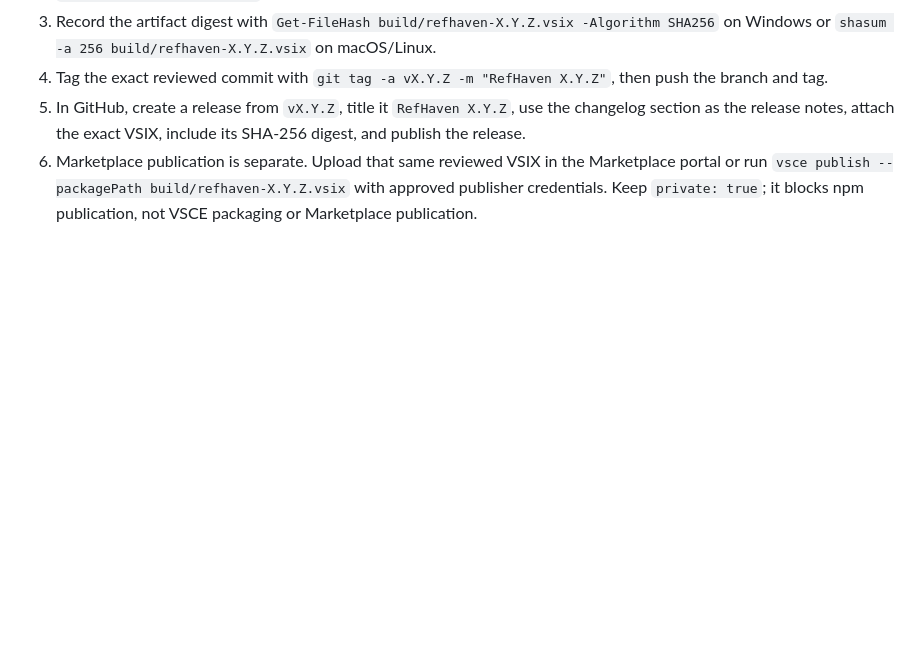
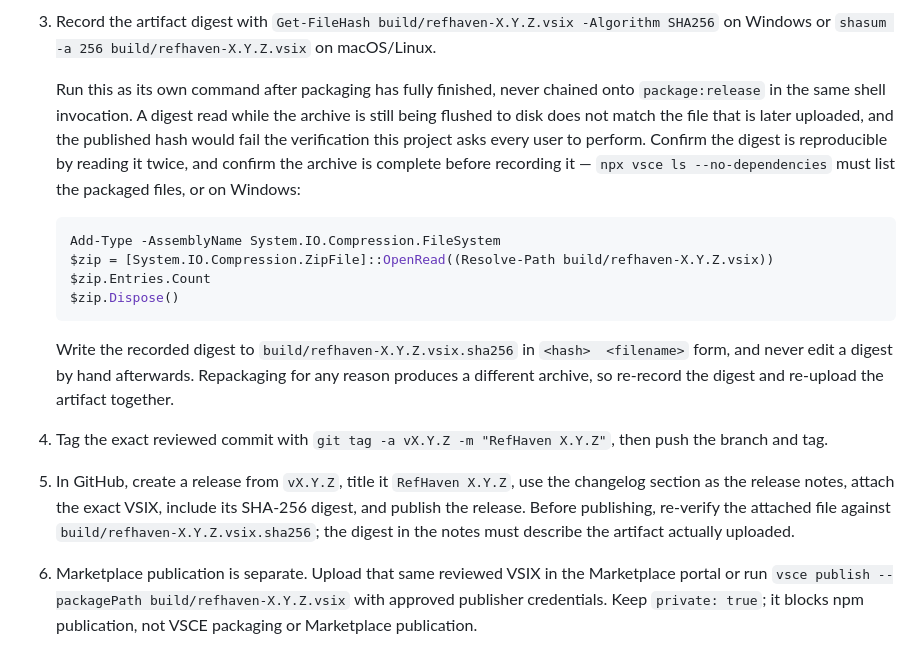
Before and after one commit to patriziofilloramo/vscode-ref-haven, a Markdown page: docs/PUBLISHING.md, the part around the change. Drawn GitHub-style; blank space fills up the shorter version.

Commit message:
docs: record the release digest as its own verified step
Reading the VSIX digest in the same shell invocation as `package:release`
can capture the archive while it is still being flushed, producing a hash
that does not describe the file later uploaded. For a project that asks
every user to verify the download before installing, publishing such a
hash defeats the check it is meant to support.

Require the digest to be read separately, proven reproducible, taken from
a verified-complete archive, and re-checked against the uploaded artifact
before the GitHub release is published.

````diff
--- a/docs/PUBLISHING.md
+++ b/docs/PUBLISHING.md
@@ -119,11 +119,35 @@ GitHub Release, or upload to the Visual Studio Marketplace.
 3. Record the artifact digest with
    `Get-FileHash build/refhaven-X.Y.Z.vsix -Algorithm SHA256` on Windows or
    `shasum -a 256 build/refhaven-X.Y.Z.vsix` on macOS/Linux.
+
+   Run this as its own command after packaging has fully finished, never
+   chained onto `package:release` in the same shell invocation. A digest read
+   while the archive is still being flushed to disk does not match the file
+   that is later uploaded, and the published hash would fail the verification
+   this project asks every user to perform. Confirm the digest is reproducible
+   by reading it twice, and confirm the archive is complete before recording
+   it — `npx vsce ls --no-dependencies` must list the packaged files, or on
+   Windows:
+
+   ```powershell
+   Add-Type -AssemblyName System.IO.Compression.FileSystem
+   $zip = [System.IO.Compression.ZipFile]::OpenRead((Resolve-Path build/refhaven-X.Y.Z.vsix))
+   $zip.Entries.Count
+   $zip.Dispose()
+   ```
+
+   Write the recorded digest to `build/refhaven-X.Y.Z.vsix.sha256` in
+   `<hash>  <filename>` form, and never edit a digest by hand afterwards.
+   Repackaging for any reason produces a different archive, so re-record the
+   digest and re-upload the artifact together.
+
 4. Tag the exact reviewed commit with
    `git tag -a vX.Y.Z -m "RefHaven X.Y.Z"`, then push the branch and tag.
 5. In GitHub, create a release from `vX.Y.Z`, title it `RefHaven X.Y.Z`, use
    the changelog section as the release notes, attach the exact VSIX, include
-   its SHA-256 digest, and publish the release.
+   its SHA-256 digest, and publish the release. Before publishing, re-verify
+   the attached file against `build/refhaven-X.Y.Z.vsix.sha256`; the digest in
+   the notes must describe the artifact actually uploaded.
 6. Marketplace publication is separate. Upload that same reviewed VSIX in the
    Marketplace portal or run
    `vsce publish --packagePath build/refhaven-X.Y.Z.vsix` with approved
````
